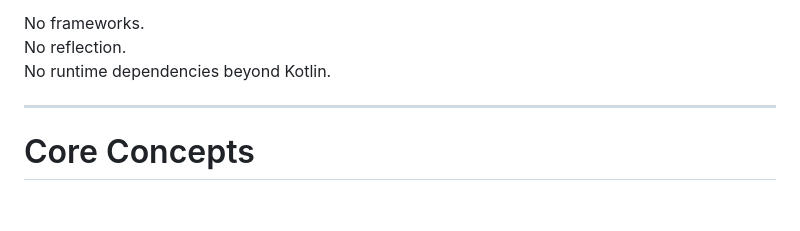
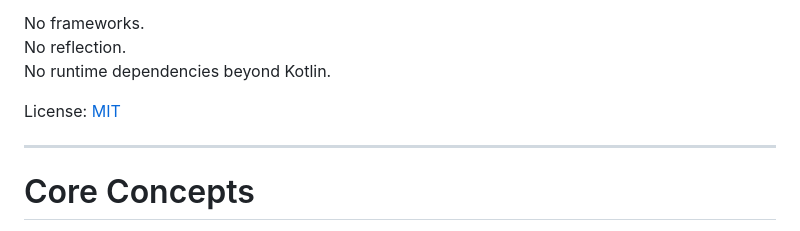
Before and after one commit to xgeoff/forerunner, a Markdown page: README.md, the part around the change. Rendered like a GitHub page; blank space fills up the shorter version.

```diff
--- a/README.md
+++ b/README.md
@@ -14,6 +14,8 @@ It is designed around:
 No frameworks.
 No reflection.
 No runtime dependencies beyond Kotlin.
+
+License: [MIT](LICENSE)
 
 ---
 
```
